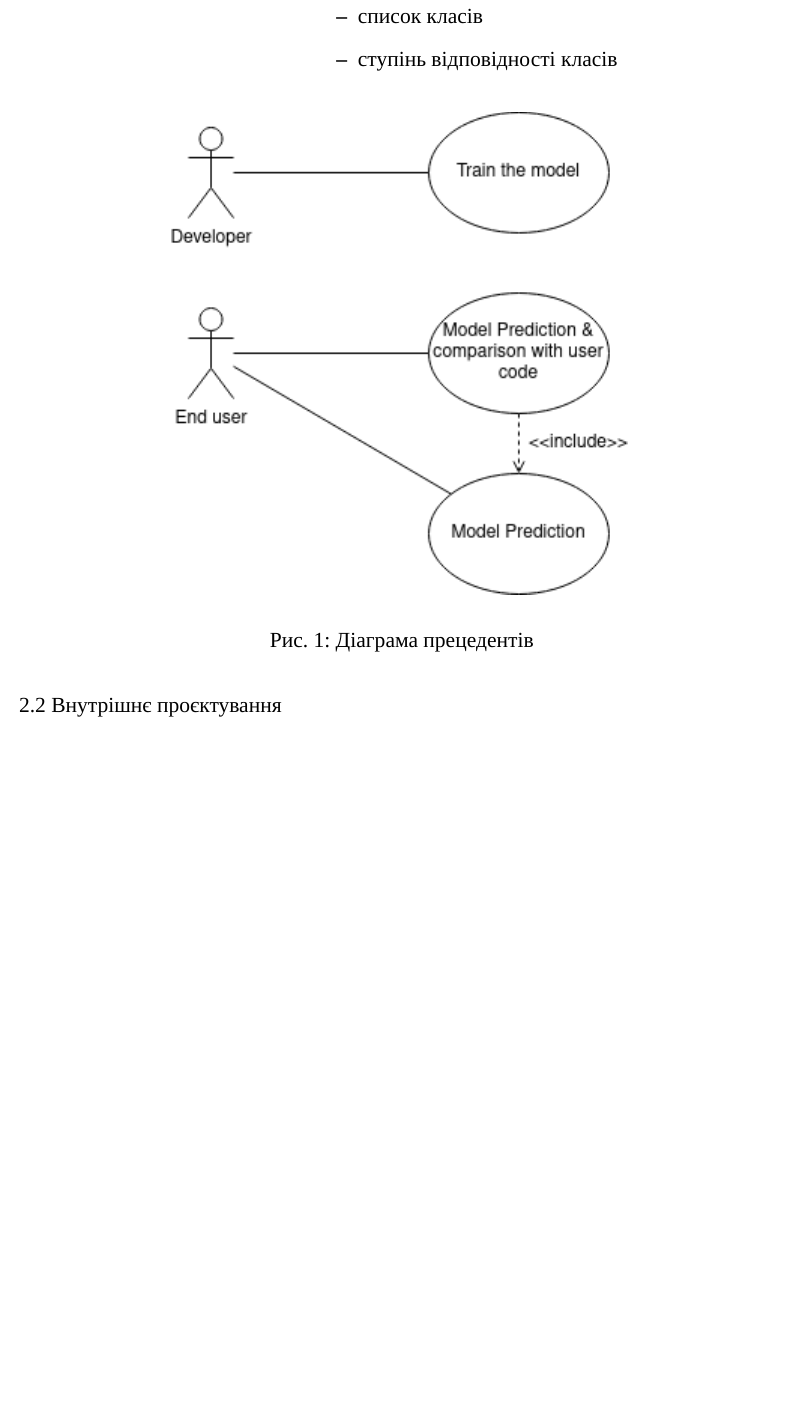
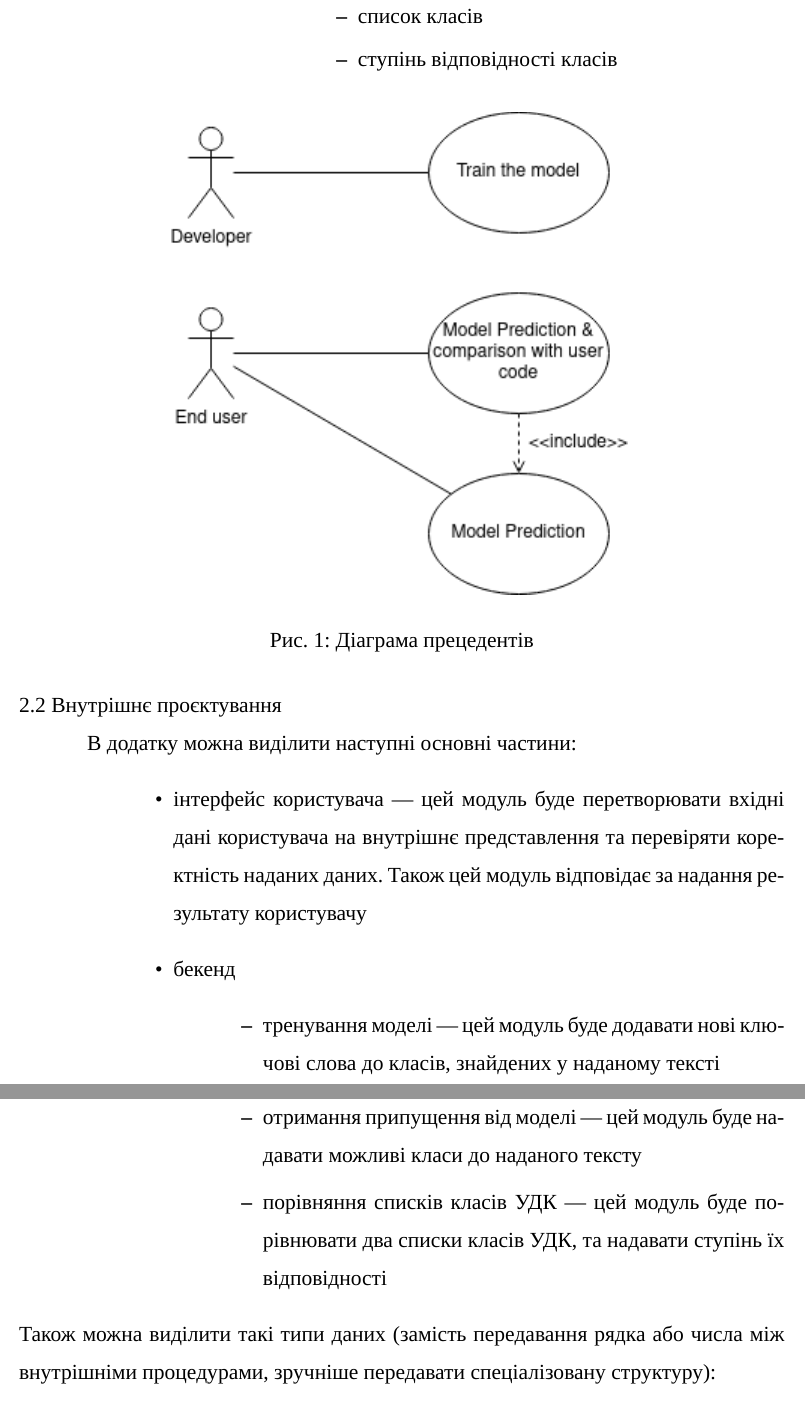
Before and after one commit to dazzlemon/diploma, a LaTeX document (doc/zapiska.tex): part of page 15 of 20 before the commit and two parts of pages 15 and 16 of 21 after it, the two joined at a grey line, cut so that both start at the same text, the shorter picture padded with empty space. Compiled offline with XeLaTeX; a missing font is replaced by an installed copy or a similar font.

Commit message:
another section

```diff
--- a/doc/zapiska.tex
+++ b/doc/zapiska.tex
@@ -358,3 +358,15 @@
   \end{figure}
 
   \subsection{Внутрішнє проєктування}
+  В додатку можна виділити наступні основні частини:
+  \begin{itemize}[labelindent=\dimexpr\parindent*2\relax, leftmargin=*]
+    \item інтерфейс користувача --- цей модуль буде перетворювати вхідні дані користувача на внутрішнє представлення та перевіряти коректність наданих даних. Також цей модуль відповідає за надання результату користувачу
+    \item бекенд
+      \begin{itemize}[labelindent=\dimexpr\parindent\relax, leftmargin=*]
+        \item тренування моделі --- цей модуль буде додавати нові ключові слова до класів, знайдених у наданому тексті
+        \item отримання припущення від моделі --- цей модуль буде надавати можливі класи до наданого тексту
+        \item порівняння списків класів УДК --- цей модуль буде порівнювати два списки класів УДК, та надавати ступінь їх відповідності
+      \end{itemize}
+  \end{itemize}
+  Також можна виділити такі типи даних (замість передавання рядка або числа між внутрішніми процедурами, зручніше передавати спеціалізовану структуру):
+  \begin{itemize}[labelindent=\dimexpr\parindent*2\relax, leftmargin=*]
```
Also changed, not shown: doc/zapiska.tex (6 more changed lines), 1 other file.
